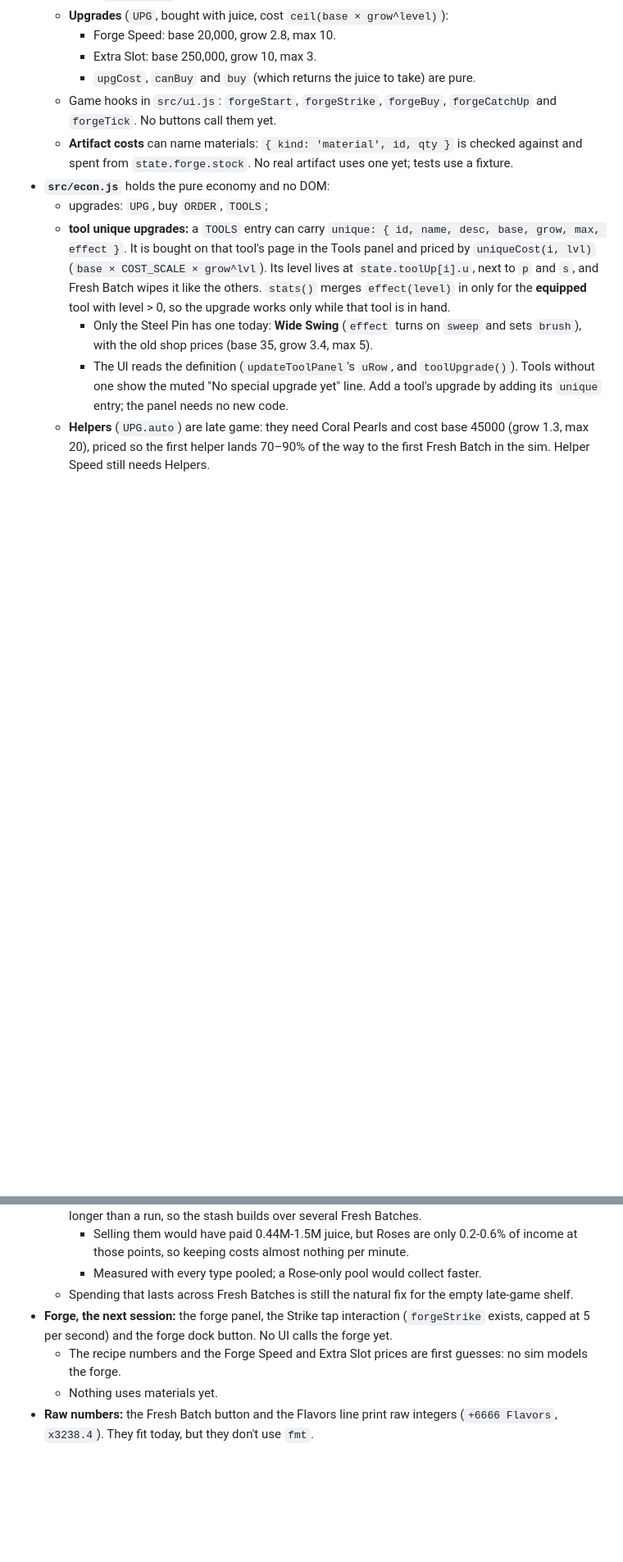
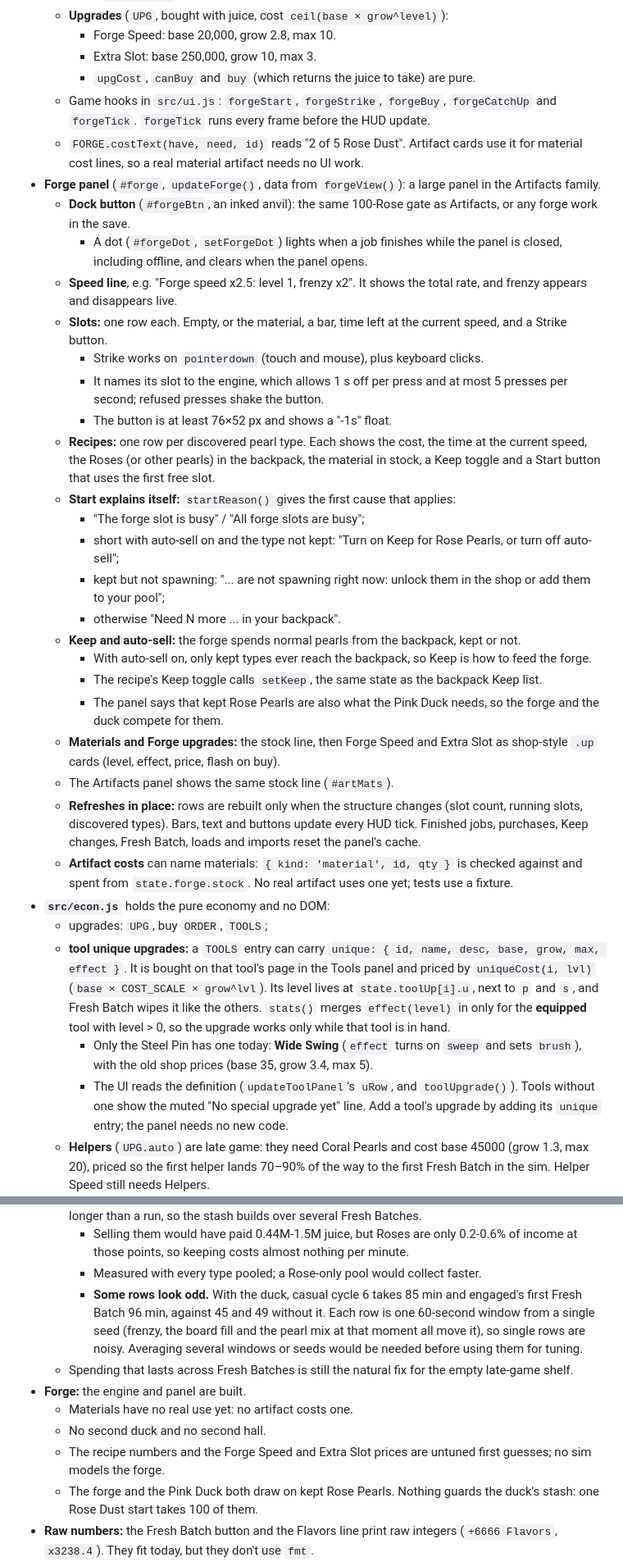
Before and after one commit to iangopen/poppit, a Markdown page: CLAUDE.md, 2 parts joined by grey strips. Shown at 82% size. GitHub-like rendering; blank space fills up the shorter version.

Commit message:
CLAUDE.md: forge UI, Strike cap, Keep and auto-sell, dock gates, phone bar, open items; docs/last-session.md
Co-Authored-By: Claude Opus 5.5 <noreply@anthropic.com>

```diff
--- a/CLAUDE.md
+++ b/CLAUDE.md
@@ -60,7 +62,29 @@ Single-file browser idle/clicker game: pop pearls for juice, buy upgrades, Fresh
     - Forge Speed: base 20,000, grow 2.8, max 10.
     - Extra Slot: base 250,000, grow 10, max 3.
     - `upgCost`, `canBuy` and `buy` (which returns the juice to take) are pure.
-  - Game hooks in `src/ui.js`: `forgeStart`, `forgeStrike`, `forgeBuy`, `forgeCatchUp` and `forgeTick`. No buttons call them yet.
+  - Game hooks in `src/ui.js`: `forgeStart`, `forgeStrike`, `forgeBuy`, `forgeCatchUp` and `forgeTick`. `forgeTick` runs every frame before the HUD update.
+  - `FORGE.costText(have, need, id)` reads "2 of 5 Rose Dust". Artifact cards use it for material cost lines, so a real material artifact needs no UI work.
+- **Forge panel** (`#forge`, `updateForge()`, data from `forgeView()`): a large panel in the Artifacts family.
+  - **Dock button** (`#forgeBtn`, an inked anvil): the same 100-Rose gate as Artifacts, or any forge work in the save.
+    - A dot (`#forgeDot`, `setForgeDot`) lights when a job finishes while the panel is closed, including offline, and clears when the panel opens.
+  - **Speed line**, e.g. "Forge speed x2.5: level 1, frenzy x2". It shows the total rate, and frenzy appears and disappears live.
+  - **Slots:** one row each. Empty, or the material, a bar, time left at the current speed, and a Strike button.
+    - Strike works on `pointerdown` (touch and mouse), plus keyboard clicks.
+    - It names its slot to the engine, which allows 1 s off per press and at most 5 presses per second; refused presses shake the button.
+    - The button is at least 76×52 px and shows a "-1s" float.
+  - **Recipes:** one row per discovered pearl type. Each shows the cost, the time at the current speed, the Roses (or other pearls) in the backpack, the material in stock, a Keep toggle and a Start button that uses the first free slot.
+  - **Start explains itself:** `startReason()` gives the first cause that applies:
+    - "The forge slot is busy" / "All forge slots are busy";
+    - short with auto-sell on and the type not kept: "Turn on Keep for Rose Pearls, or turn off auto-sell";
+    - kept but not spawning: "... are not spawning right now: unlock them in the shop or add them to your pool";
+    - otherwise "Need N more ... in your backpack".
+  - **Keep and auto-sell:** the forge spends normal pearls from the backpack, kept or not.
+    - With auto-sell on, only kept types ever reach the backpack, so Keep is how to feed the forge.
+    - The recipe's Keep toggle calls `setKeep`, the same state as the backpack Keep list.
+    - The panel says that kept Rose Pearls are also what the Pink Duck needs, so the forge and the duck compete for them.
+  - **Materials and Forge upgrades:** the stock line, then Forge Speed and Extra Slot as shop-style `.up` cards (level, effect, price, flash on buy).
+  - The Artifacts panel shows the same stock line (`#artMats`).
+  - **Refreshes in place:** rows are rebuilt only when the structure changes (slot count, running slots, discovered types). Bars, text and buttons update every HUD tick. Finished jobs, purchases, Keep changes, Fresh Batch, loads and imports reset the panel's cache.
   - **Artifact costs** can name materials: `{ kind: 'material', id, qty }` is checked against and spent from `state.forge.stock`. No real artifact uses one yet; tests use a fixture.
 - **`src/econ.js`** holds the pure economy and no DOM:
   - upgrades: `UPG`, buy `ORDER`, `TOOLS`;
@@ -218,9 +256,12 @@ Single-file browser idle/clicker game: pop pearls for juice, buy upgrades, Fresh
   - **Collecting the duck's 10,000 Rose Pearls** (sim, no duck) takes 102, 59 and 45 min of play casual, and 127, 49 and 76 min engaged, at the first helper, the first Fresh Batch and cycle 6. That is far longer than a run, so the stash builds over several Fresh Batches.
     - Selling them would have paid 0.44M-1.5M juice, but Roses are only 0.2-0.6% of income at those points, so keeping costs almost nothing per minute.
     - Measured with every type pooled; a Rose-only pool would collect faster.
+    - **Some rows look odd.** With the duck, casual cycle 6 takes 85 min and engaged's first Fresh Batch 96 min, against 45 and 49 without it. Each row is one 60-second window from a single seed (frenzy, the board fill and the pearl mix at that moment all move it), so single rows are noisy. Averaging several windows or seeds would be needed before using them for tuning.
   - Spending that lasts across Fresh Batches is still the natural fix for the empty late-game shelf.
-- **Forge, the next session:** the forge panel, the Strike tap interaction (`forgeStrike` exists, capped at 5 per second) and the forge dock button. No UI calls the forge yet.
-  - The recipe numbers and the Forge Speed and Extra Slot prices are first guesses: no sim models the forge.
-  - Nothing uses materials yet.
+- **Forge:** the engine and panel are built.
+  - Materials have no real use yet: no artifact costs one.
+  - No second duck and no second hall.
+  - The recipe numbers and the Forge Speed and Extra Slot prices are untuned first guesses; no sim models the forge.
+  - The forge and the Pink Duck both draw on kept Rose Pearls. Nothing guards the duck's stash: one Rose Dust start takes 100 of them.
 - **Raw numbers:** the Fresh Batch button and the Flavors line print raw integers (`+6666 Flavors`, `x3238.4`). They fit today, but they don't use `fmt`.
 - **Sim limitations** (see the report): no backpack selling, the away bonus is reported but never taken, pool never toggled, fixed cell counts per board tier. During a run, helpers get no frenzy meter credit and hit a random pearl they can break; the game (and the sim's helper hour) take the best payout per hit. Switching the run would move the reference pacing numbers. The nothing-to-want columns read 0.0 everywhere (before this change too), so they carry no signal.
```
Also changed, not shown: other parts of CLAUDE.md (+19 -3 lines), docs/last-session.md (+105 -96 lines).
